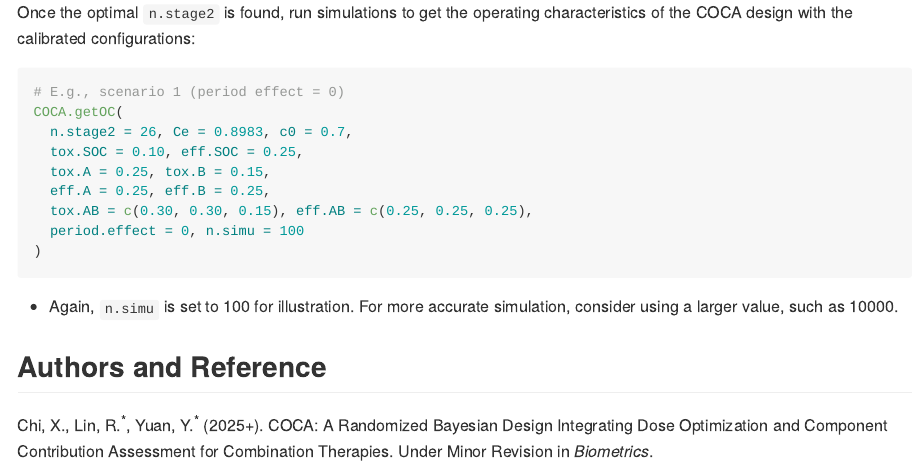
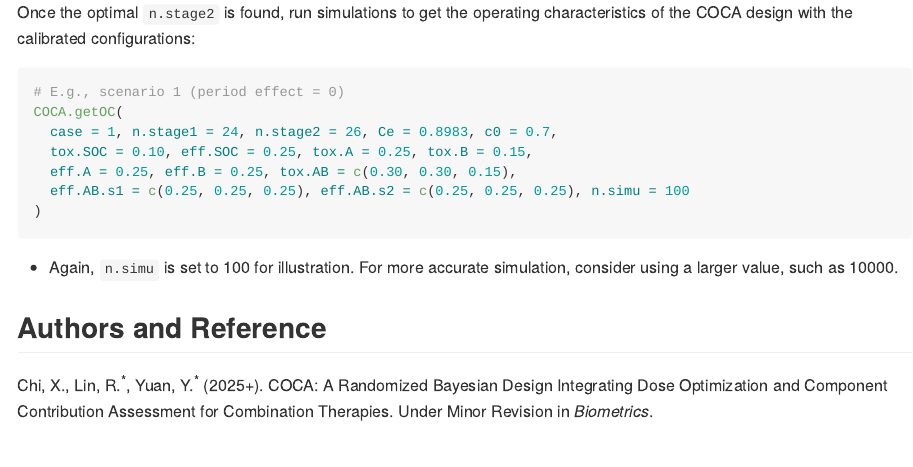
Before and after one commit to xiaohanchi/COCA, an R Markdown document (README.Rmd): the page in a window 1100 px wide, from 1080 px down. The pictures show the output file README.md that the author committed with the source, drawn offline in the style of GitHub.

Commit message:
update examples

````diff
--- a/README.Rmd
+++ b/README.Rmd
@@ -62,12 +62,10 @@ Once the optimal `n.stage2` is found, run simulations to get the operating chara
 ```{r example2, eval = FALSE}
 # E.g., scenario 1 (period effect = 0)
 COCA.getOC(
-  n.stage2 = 26, Ce = 0.8983, c0 = 0.7,
-  tox.SOC = 0.10, eff.SOC = 0.25,
-  tox.A = 0.25, tox.B = 0.15,
-  eff.A = 0.25, eff.B = 0.25,
-  tox.AB = c(0.30, 0.30, 0.15), eff.AB = c(0.25, 0.25, 0.25),
-  period.effect = 0, n.simu = 100
+  case = 1, n.stage1 = 24, n.stage2 = 26, Ce = 0.8983, c0 = 0.7,
+  tox.SOC = 0.10, eff.SOC = 0.25, tox.A = 0.25, tox.B = 0.15,
+  eff.A = 0.25, eff.B = 0.25, tox.AB = c(0.30, 0.30, 0.15),
+  eff.AB.s1 = c(0.25, 0.25, 0.25), eff.AB.s2 = c(0.25, 0.25, 0.25), n.simu = 100
 )
 ```
 -   Again, `n.simu` is set to 100 for illustration. For more accurate simulation, consider using a larger value, such as 10000.
````
Also changed, not shown: R/run_coca.R (+4 -4 lines), README.md, 1 other file.
